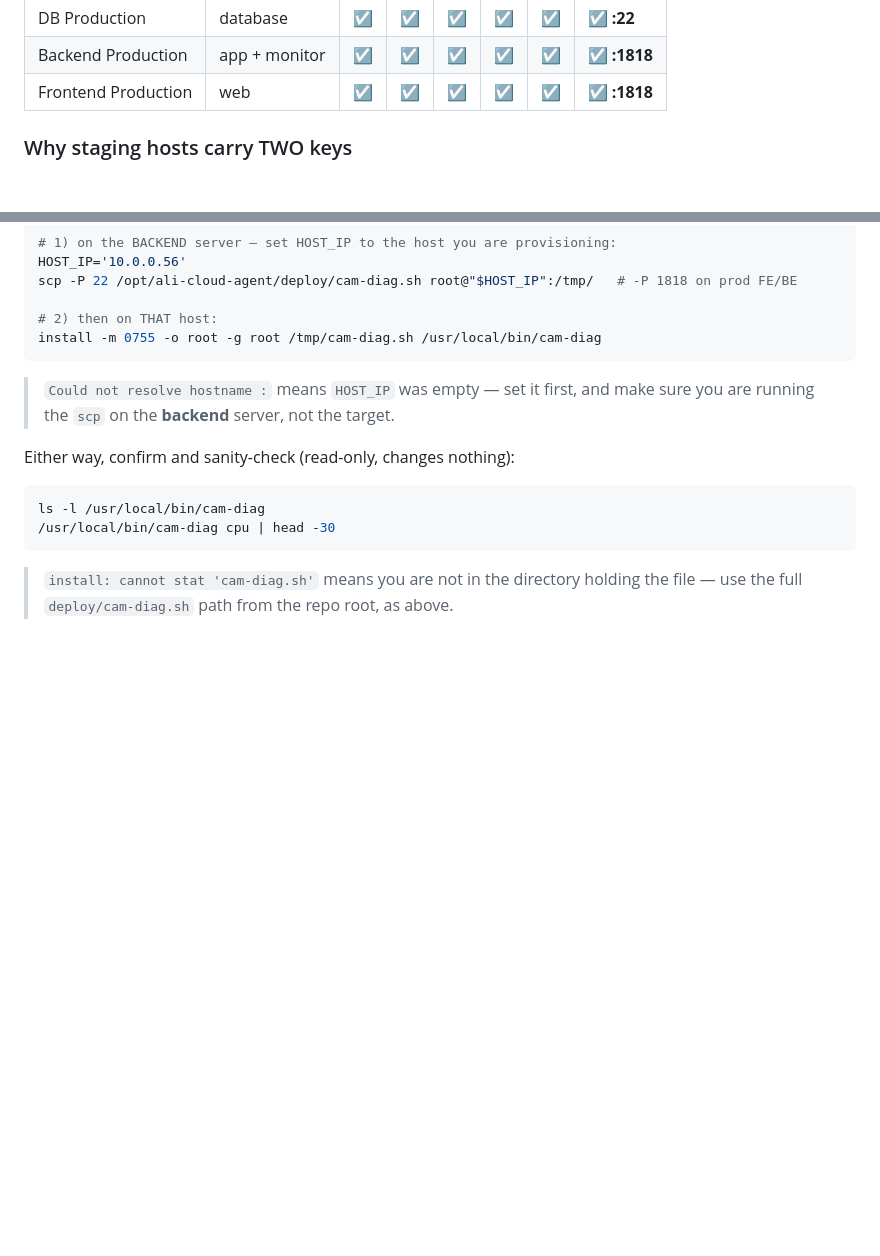
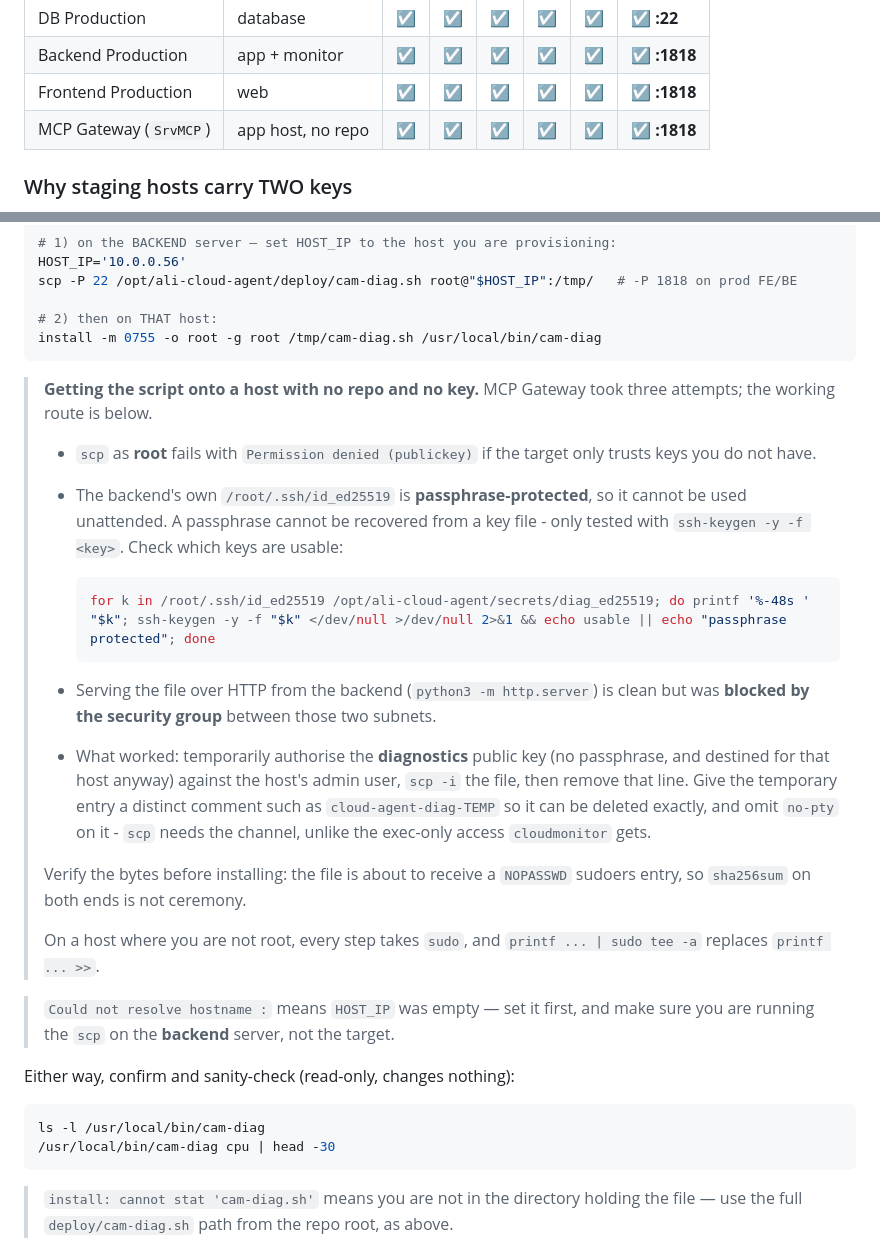
Before and after one commit to dwsitproject-hub/Ali-Cloud-Agent, a Markdown page: Docs/DIAGNOSTICS-SETUP.md, 2 parts joined by grey strips. GitHub-like rendering; blank space fills up the shorter version.

Commit message:
docs: provisioning a host with no repo and no usable key
MCP Gateway is now provisioned; records the route, which took three attempts.

scp as root fails where the target trusts only keys we do not have, and the
backend own root key is passphrase-protected so it cannot be used unattended -
a passphrase cannot be recovered from a key file, only tested. Serving the script
over HTTP from the backend is clean but was blocked by the security group between
those subnets.

What worked: temporarily authorise the diagnostics public key (no passphrase, and
destined for that host anyway) against the host admin user, scp -i the file, then
remove that line. Notes the distinct comment for exact removal, why the temporary
entry omits no-pty where cloudmonitor keeps it, and that a non-root host needs
sudo tee in place of append.

Co-Authored-By: Claude Opus 5 <noreply@anthropic.com>

````diff
--- a/Docs/DIAGNOSTICS-SETUP.md
+++ b/Docs/DIAGNOSTICS-SETUP.md
@@ -43,6 +43,7 @@ verified in-container against all three (`enabled: True`, 3/3 OK).
 | DB Production | database | ☑ | ☑ | ☑ | ☑ | ☑ | ☑ **:22** |
 | Backend Production | app + monitor | ☑ | ☑ | ☑ | ☑ | ☑ | ☑ **:1818** |
 | Frontend Production | web | ☑ | ☑ | ☑ | ☑ | ☑ | ☑ **:1818** |
+| MCP Gateway (`SrvMCP`) | app host, no repo | ☑ | ☑ | ☑ | ☑ | ☑ | ☑ **:1818** |
 
 ### Why staging hosts carry TWO keys
 
@@ -205,6 +206,34 @@ scp -P 22 /opt/ali-cloud-agent/deploy/cam-diag.sh root@"$HOST_IP":/tmp/   # -P 1
 # 2) then on THAT host:
 install -m 0755 -o root -g root /tmp/cam-diag.sh /usr/local/bin/cam-diag
 ```
+
+> **Getting the script onto a host with no repo and no key.** MCP Gateway took
+> three attempts; the working route is below.
+>
+> * `scp` as **root** fails with `Permission denied (publickey)` if the target
+>   only trusts keys you do not have.
+> * The backend's own `/root/.ssh/id_ed25519` is **passphrase-protected**, so it
+>   cannot be used unattended. A passphrase cannot be recovered from a key file -
+>   only tested with `ssh-keygen -y -f <key>`. Check which keys are usable:
+>
+>   ```bash
+>   for k in /root/.ssh/id_ed25519 /opt/ali-cloud-agent/secrets/diag_ed25519; do printf '%-48s ' "$k"; ssh-keygen -y -f "$k" </dev/null >/dev/null 2>&1 && echo usable || echo "passphrase protected"; done
+>   ```
+>
+> * Serving the file over HTTP from the backend (`python3 -m http.server`) is
+>   clean but was **blocked by the security group** between those two subnets.
+> * What worked: temporarily authorise the **diagnostics** public key (no
+>   passphrase, and destined for that host anyway) against the host's admin user,
+>   `scp -i` the file, then remove that line. Give the temporary entry a distinct
+>   comment such as `cloud-agent-diag-TEMP` so it can be deleted exactly, and omit
+>   `no-pty` on it - `scp` needs the channel, unlike the exec-only access
+>   `cloudmonitor` gets.
+>
+> Verify the bytes before installing: the file is about to receive a `NOPASSWD`
+> sudoers entry, so `sha256sum` on both ends is not ceremony.
+>
+> On a host where you are not root, every step takes `sudo`, and
+> `printf ... | sudo tee -a` replaces `printf ... >>`.
 
 > `Could not resolve hostname :` means `HOST_IP` was empty — set it first, and make
 > sure you are running the `scp` on the **backend** server, not the target.
````
